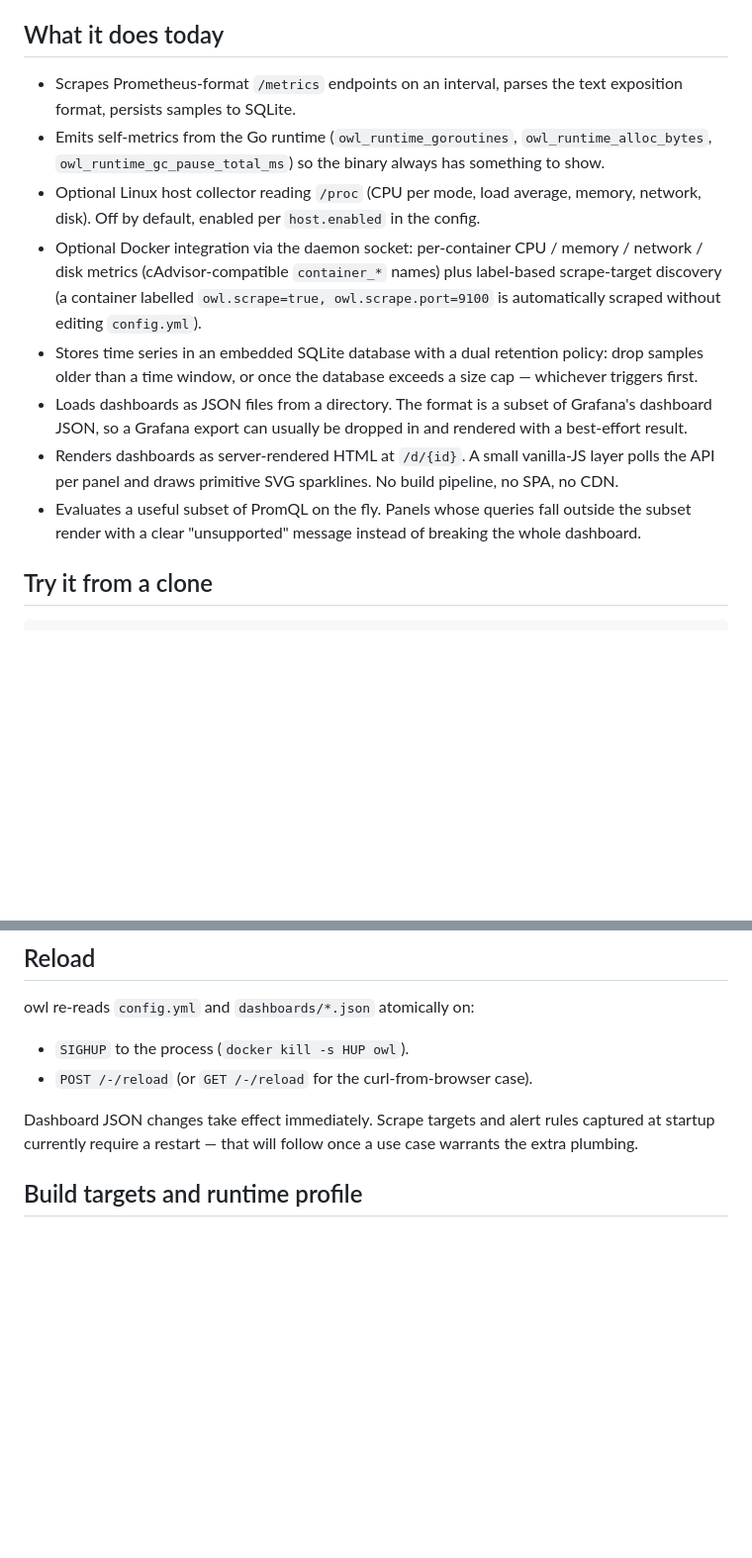
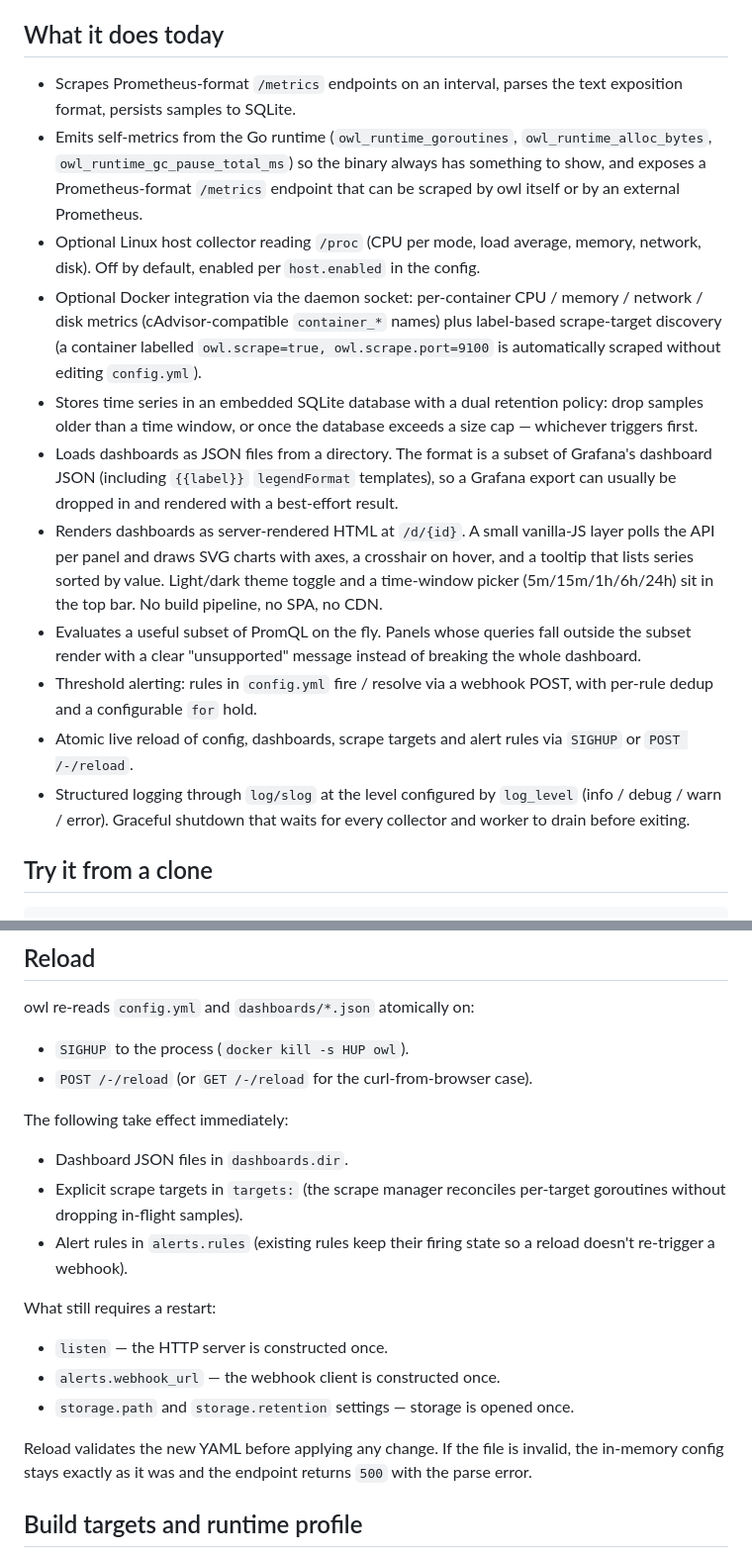
Before and after one commit to neverbot/owl, a Markdown page: readme.md, 2 parts joined by grey strips. Shown at 99% size. GitHub-like rendering; blank space fills up the shorter version.

Commit message:
docs: update reload section and what-it-does for current feature set

```diff
--- a/readme.md
+++ b/readme.md
@@ -6,11 +6,13 @@ Prometheus + Grafana is too heavy and a SaaS funnel is the wrong shape.
 
 ## What it does today
 
-- Scrapes Prometheus-format `/metrics` endpoints on an interval, parses
-  the text exposition format, persists samples to SQLite.
+- Scrapes Prometheus-format `/metrics` endpoints on an interval,
+  parses the text exposition format, persists samples to SQLite.
 - Emits self-metrics from the Go runtime (`owl_runtime_goroutines`,
   `owl_runtime_alloc_bytes`, `owl_runtime_gc_pause_total_ms`) so the
-  binary always has something to show.
+  binary always has something to show, and exposes a
+  Prometheus-format `/metrics` endpoint that can be scraped by owl
+  itself or by an external Prometheus.
 - Optional Linux host collector reading `/proc` (CPU per mode, load
   average, memory, network, disk). Off by default, enabled per
   `host.enabled` in the config.
@@ -20,17 +22,28 @@ Prometheus + Grafana is too heavy and a SaaS funnel is the wrong shape.
   container labelled `owl.scrape=true, owl.scrape.port=9100` is
   automatically scraped without editing `config.yml`).
 - Stores time series in an embedded SQLite database with a dual
-  retention policy: drop samples older than a time window, or once the
-  database exceeds a size cap — whichever triggers first.
+  retention policy: drop samples older than a time window, or once
+  the database exceeds a size cap — whichever triggers first.
 - Loads dashboards as JSON files from a directory. The format is a
-  subset of Grafana's dashboard JSON, so a Grafana export can usually
-  be dropped in and rendered with a best-effort result.
+  subset of Grafana's dashboard JSON (including `{{label}}`
+  `legendFormat` templates), so a Grafana export can usually be
+  dropped in and rendered with a best-effort result.
 - Renders dashboards as server-rendered HTML at `/d/{id}`. A small
-  vanilla-JS layer polls the API per panel and draws primitive SVG
-  sparklines. No build pipeline, no SPA, no CDN.
-- Evaluates a useful subset of PromQL on the fly. Panels whose queries
-  fall outside the subset render with a clear "unsupported" message
-  instead of breaking the whole dashboard.
+  vanilla-JS layer polls the API per panel and draws SVG charts with
+  axes, a crosshair on hover, and a tooltip that lists series sorted
+  by value. Light/dark theme toggle and a time-window picker
+  (5m/15m/1h/6h/24h) sit in the top bar. No build pipeline, no SPA,
+  no CDN.
+- Evaluates a useful subset of PromQL on the fly. Panels whose
+  queries fall outside the subset render with a clear "unsupported"
+  message instead of breaking the whole dashboard.
+- Threshold alerting: rules in `config.yml` fire / resolve via a
+  webhook POST, with per-rule dedup and a configurable `for` hold.
+- Atomic live reload of config, dashboards, scrape targets and alert
+  rules via `SIGHUP` or `POST /-/reload`.
+- Structured logging through `log/slog` at the level configured by
+  `log_level` (info / debug / warn / error). Graceful shutdown that
+  waits for every collector and worker to drain before exiting.
 
 ## Try it from a clone
 
@@ -292,9 +305,24 @@ owl re-reads `config.yml` and `dashboards/*.json` atomically on:
 - `POST /-/reload` (or `GET /-/reload` for the curl-from-browser
   case).
 
-Dashboard JSON changes take effect immediately. Scrape targets and
-alert rules captured at startup currently require a restart — that
-will follow once a use case warrants the extra plumbing.
+The following take effect immediately:
+
+- Dashboard JSON files in `dashboards.dir`.
+- Explicit scrape targets in `targets:` (the scrape manager reconciles
+  per-target goroutines without dropping in-flight samples).
+- Alert rules in `alerts.rules` (existing rules keep their firing
+  state so a reload doesn't re-trigger a webhook).
+
+What still requires a restart:
+
+- `listen` — the HTTP server is constructed once.
+- `alerts.webhook_url` — the webhook client is constructed once.
+- `storage.path` and `storage.retention` settings — storage is opened
+  once.
+
+Reload validates the new YAML before applying any change. If the file
+is invalid, the in-memory config stays exactly as it was and the
+endpoint returns `500` with the parse error.
 
 ## Build targets and runtime profile
 
```
